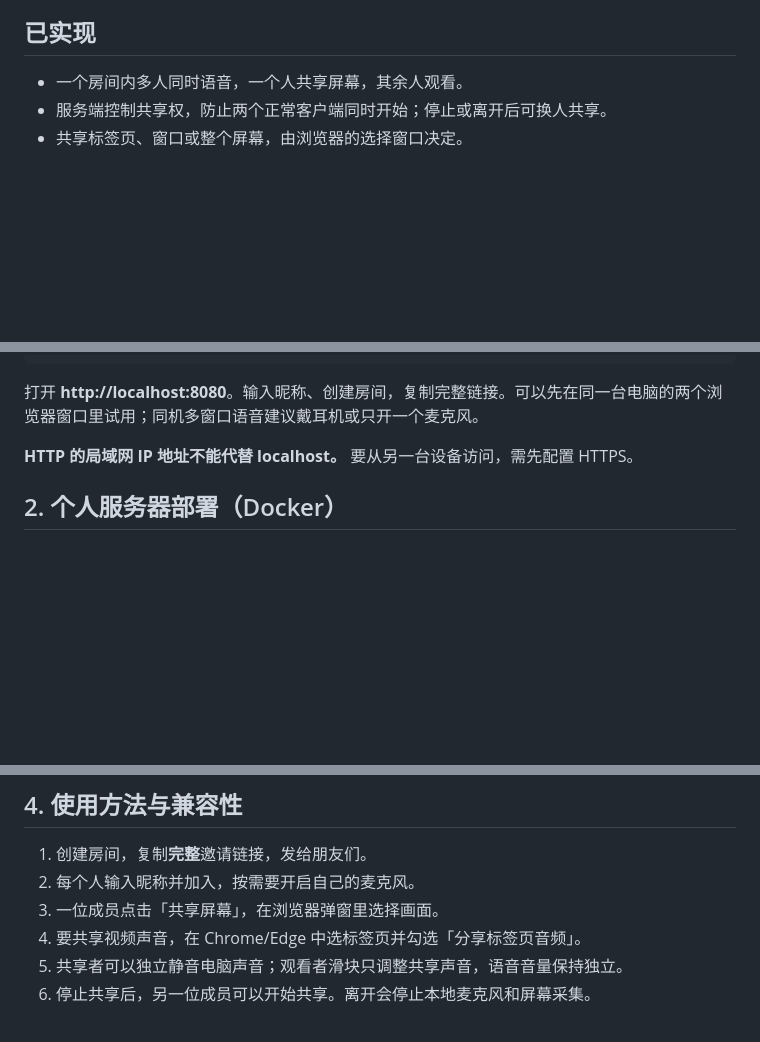
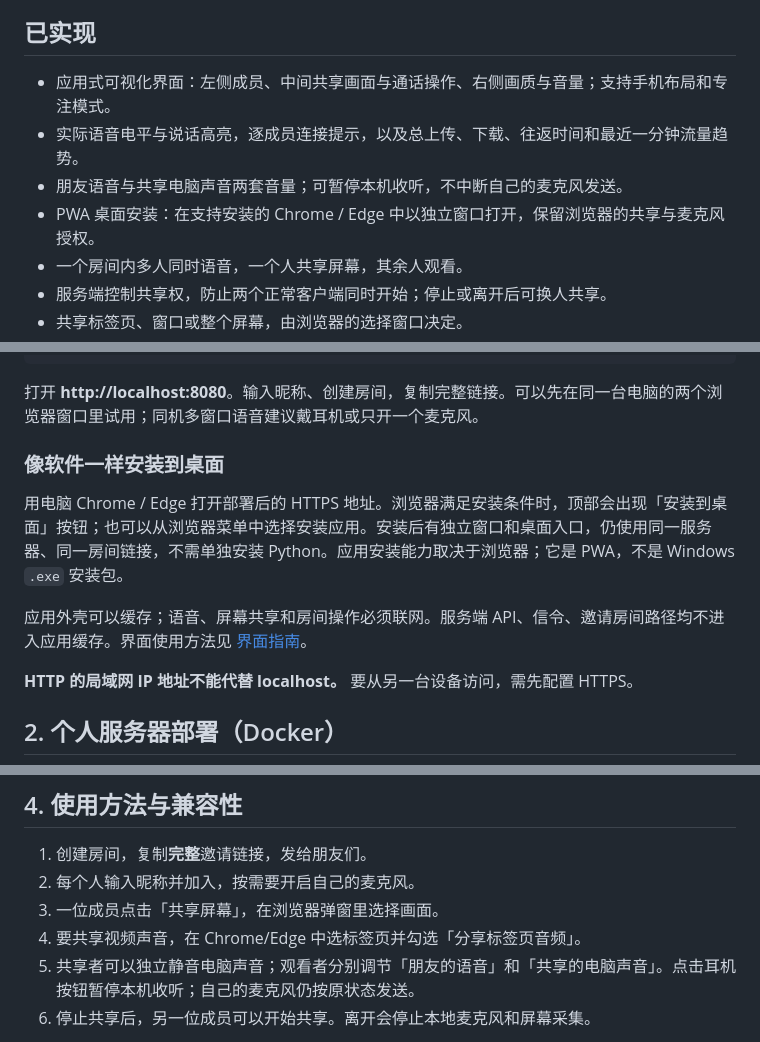
Before and after one commit to Changhooo/closer, a Markdown page: README.md, 3 parts joined by grey strips. GitHub-like rendering; blank space fills up the shorter version.

Commit message:
Add visual room interface, live voice meters and desktop installation

````diff
--- a/README.md
+++ b/README.md
@@ -8,6 +8,10 @@
 
 ## 已实现
 
+- 应用式可视化界面：左侧成员、中间共享画面与通话操作、右侧画质与音量；支持手机布局和专注模式。
+- 实际语音电平与说话高亮，逐成员连接提示，以及总上传、下载、往返时间和最近一分钟流量趋势。
+- 朋友语音与共享电脑声音两套音量；可暂停本机收听，不中断自己的麦克风发送。
+- PWA 桌面安装：在支持安装的 Chrome / Edge 中以独立窗口打开，保留浏览器的共享与麦克风授权。
 - 一个房间内多人同时语音，一个人共享屏幕，其余人观看。
 - 服务端控制共享权，防止两个正常客户端同时开始；停止或离开后可换人共享。
 - 共享标签页、窗口或整个屏幕，由浏览器的选择窗口决定。
@@ -44,6 +48,12 @@ python server.py
 ```
 
 打开 **http://localhost:8080**。输入昵称、创建房间，复制完整链接。可以先在同一台电脑的两个浏览器窗口里试用；同机多窗口语音建议戴耳机或只开一个麦克风。
+
+### 像软件一样安装到桌面
+
+用电脑 Chrome / Edge 打开部署后的 HTTPS 地址。浏览器满足安装条件时，顶部会出现「安装到桌面」按钮；也可以从浏览器菜单中选择安装应用。安装后有独立窗口和桌面入口，仍使用同一服务器、同一房间链接，不需单独安装 Python。应用安装能力取决于浏览器；它是 PWA，不是 Windows `.exe` 安装包。
+
+应用外壳可以缓存；语音、屏幕共享和房间操作必须联网。服务端 API、信令、邀请房间路径均不进入应用缓存。界面使用方法见 [界面指南](docs/INTERFACE.md)。
 
 **HTTP 的局域网 IP 地址不能代替 localhost。** 要从另一台设备访问，需先配置 HTTPS。
 
@@ -116,7 +126,7 @@ STUN_URLS=stun:turn.example.com:3478
 2. 每个人输入昵称并加入，按需要开启自己的麦克风。
 3. 一位成员点击「共享屏幕」，在浏览器弹窗里选择画面。
 4. 要共享视频声音，在 Chrome/Edge 中选标签页并勾选「分享标签页音频」。
-5. 共享者可以独立静音电脑声音；观看者滑块只调整共享声音，语音音量保持独立。
+5. 共享者可以独立静音电脑声音；观看者分别调节「朋友的语音」和「共享的电脑声音」。点击耳机按钮暂停本机收听；自己的麦克风仍按原状态发送。
 6. 停止共享后，另一位成员可以开始共享。离开会停止本地麦克风和屏幕采集。
 
 推荐电脑端近期 Chrome / Edge。系统声音捕获取决于浏览器、操作系统与所选画面，`audio: true` 无法强制获得声音。没有音轨时页面会明确提示。部分移动浏览器可以观看和语音，却不支持从浏览器共享手机屏幕。本项目不绕过 DRM、系统权限或浏览器共享限制。
````
Also changed, not shown: docs/ACCEPTANCE.md (+11 -0 lines), docs/INTERFACE.md (added, +42 -0 lines), docs/VALIDATION.md (+15 -0 lines), public/icon-192.png (added), public/icon-512.png (added), 14 other files.
